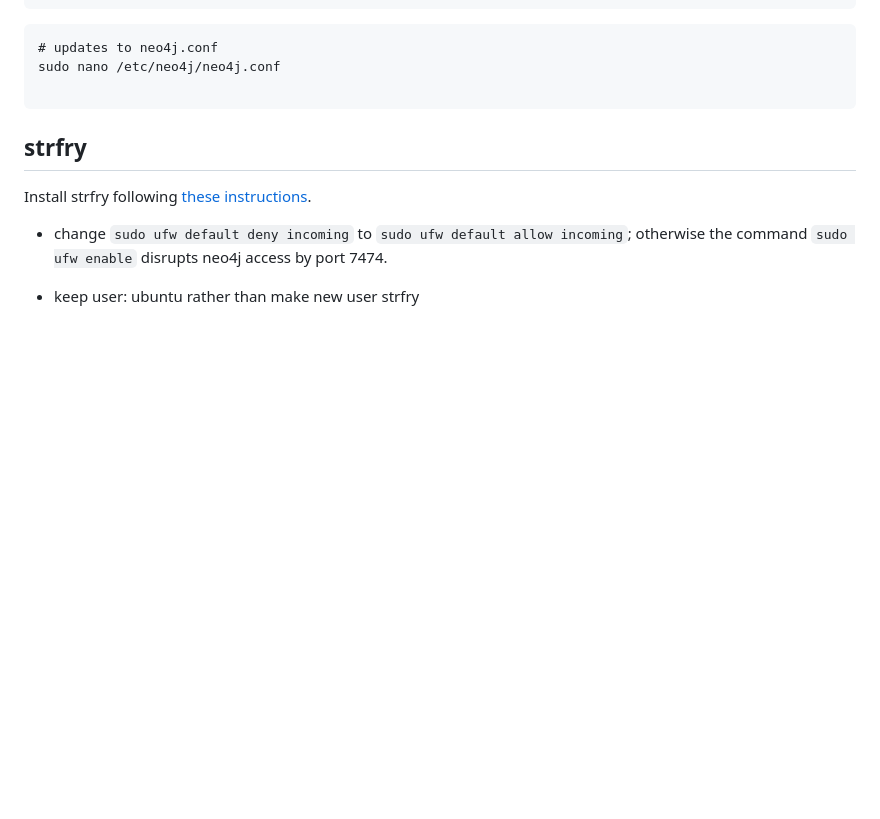
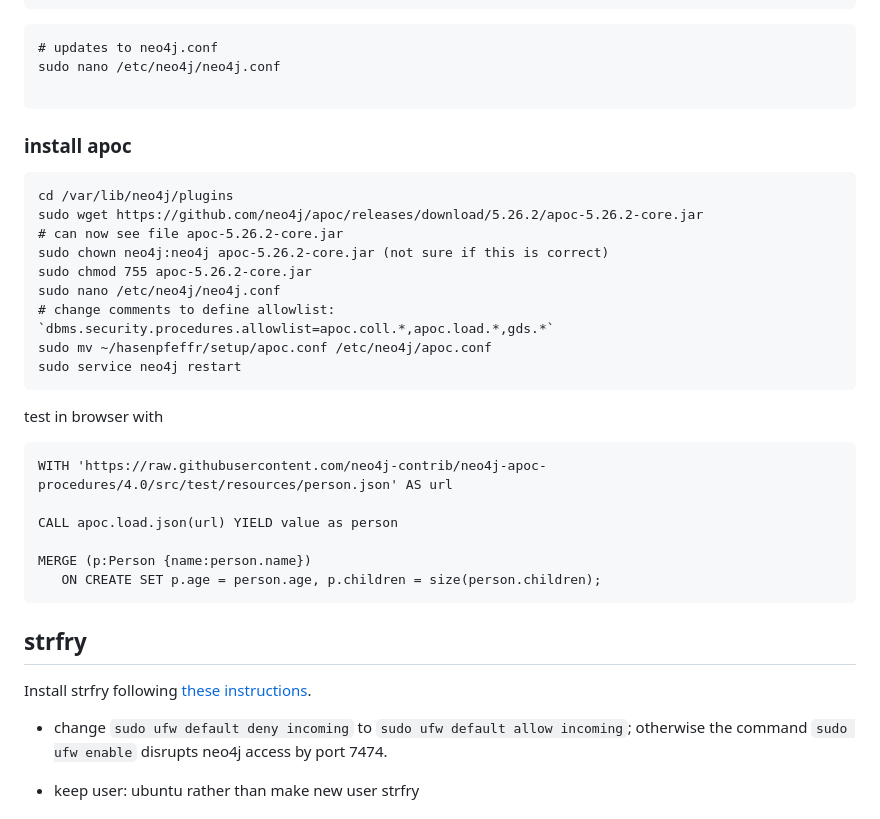
Before and after one commit to Pretty-Good-Freedom-Tech/hasenpfeffr-prepackaged, a Markdown page: README.md, the part around the change. Rendered like a GitHub page; blank space fills up the shorter version.

````diff
--- a/README.md
+++ b/README.md
@@ -60,6 +60,33 @@ sudo neo4j restart
 # updates to neo4j.conf
 sudo nano /etc/neo4j/neo4j.conf
 
+```
+
+### install apoc
+
+```
+cd /var/lib/neo4j/plugins
+sudo wget https://github.com/neo4j/apoc/releases/download/5.26.2/apoc-5.26.2-core.jar
+# can now see file apoc-5.26.2-core.jar
+sudo chown neo4j:neo4j apoc-5.26.2-core.jar (not sure if this is correct)
+sudo chmod 755 apoc-5.26.2-core.jar
+sudo nano /etc/neo4j/neo4j.conf
+# change comments to define allowlist: `dbms.security.procedures.allowlist=apoc.coll.*,apoc.load.*,gds.*`
+sudo mv ~/hasenpfeffr/setup/apoc.conf /etc/neo4j/apoc.conf
+sudo service neo4j restart
+```
+
+
+
+test in browser with
+
+```
+WITH 'https://raw.githubusercontent.com/neo4j-contrib/neo4j-apoc-procedures/4.0/src/test/resources/person.json' AS url
+
+CALL apoc.load.json(url) YIELD value as person
+
+MERGE (p:Person {name:person.name})
+   ON CREATE SET p.age = person.age, p.children = size(person.children);
 ```
 
 ## strfry
````
